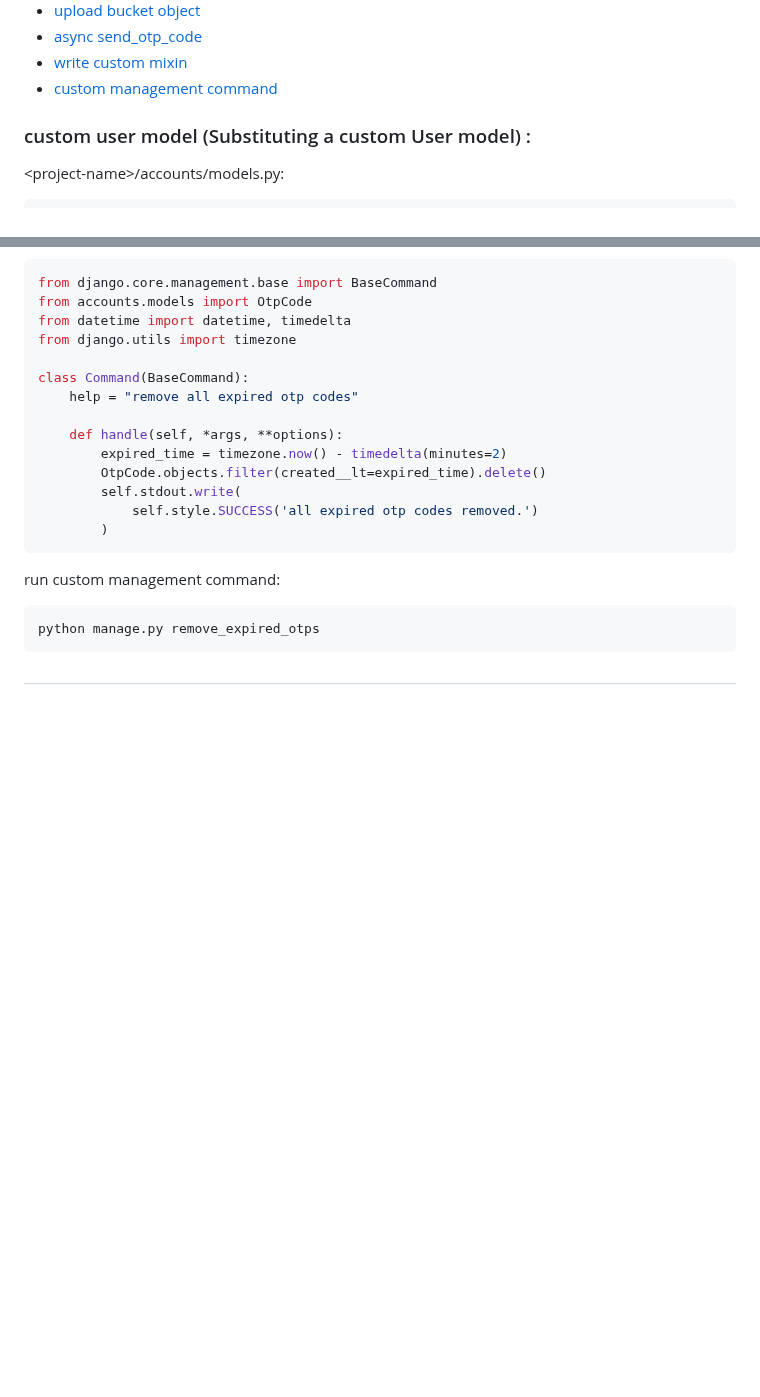
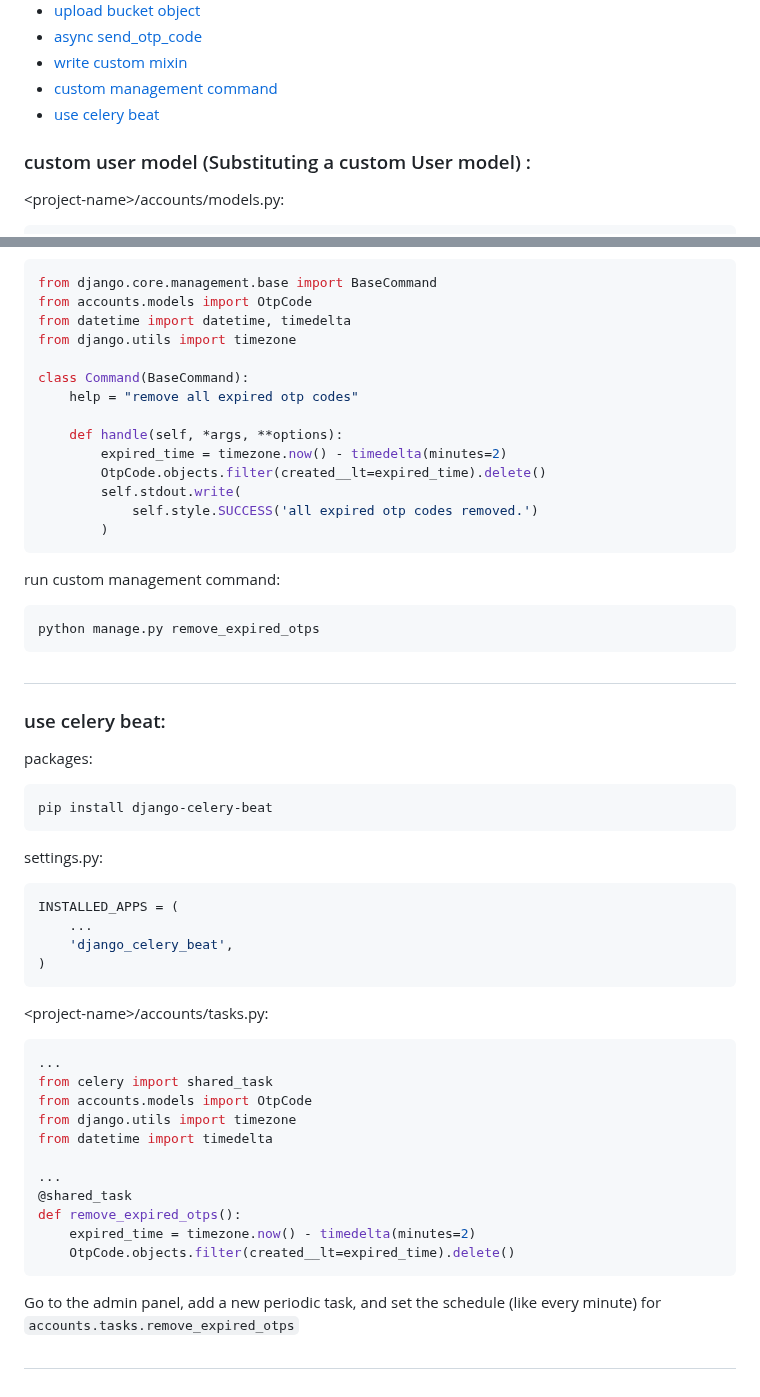
Before and after one commit to mahdi-marjani/django-cheatsheet, a Markdown page: 3-django-shop.md, 2 parts joined by grey strips. GitHub-like rendering; blank space fills up the shorter version.

````diff
--- a/3-django-shop.md
+++ b/3-django-shop.md
@@ -17,6 +17,7 @@
 - [async send_otp_code](#async-send_otp_code)
 - [write custom mixin](#write-custom-mixin)
 - [custom management command](#custom-management-command)
+- [use celery beat](#use-celery-beat)
 
 
 
@@ -782,3 +783,31 @@ run custom management command:
 python manage.py remove_expired_otps
 ```
 #
+### use celery beat:
+packages:
+```bash
+pip install django-celery-beat
+```
+settings.py:
+```python
+INSTALLED_APPS = (
+    ...
+    'django_celery_beat',
+)
+```
+&lt;project-name&gt;/accounts/tasks.py:
+```python
+...
+from celery import shared_task
+from accounts.models import OtpCode
+from django.utils import timezone
+from datetime import timedelta
+
+...
+@shared_task
+def remove_expired_otps():
+    expired_time = timezone.now() - timedelta(minutes=2)
+    OtpCode.objects.filter(created__lt=expired_time).delete()
+```
+Go to the admin panel, add a new periodic task, and set the schedule (like every minute) for `accounts.tasks.remove_expired_otps`
+#
````
